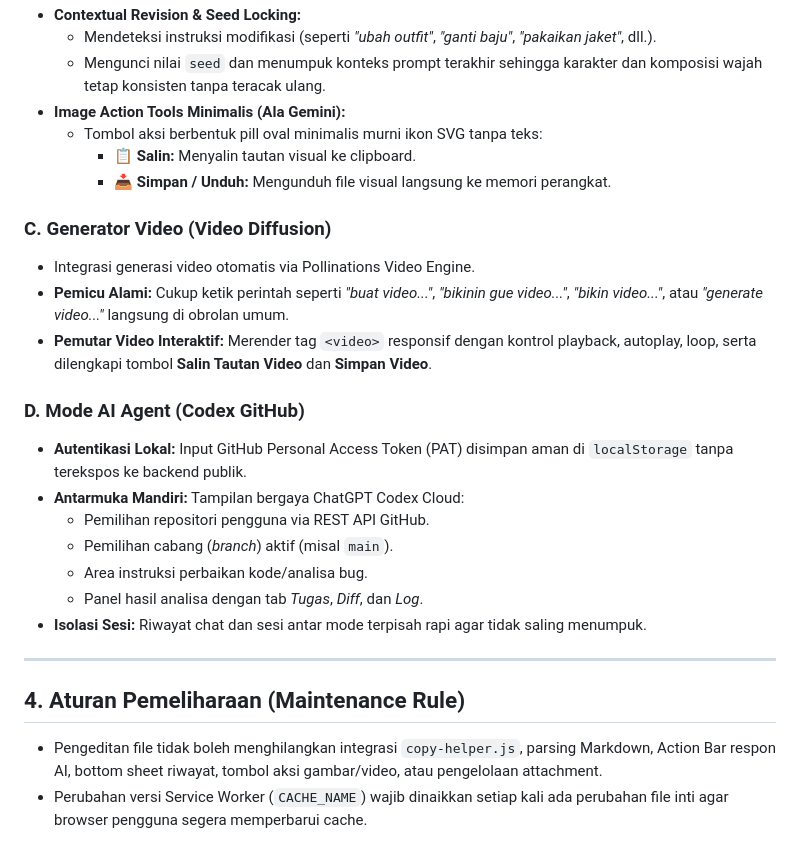
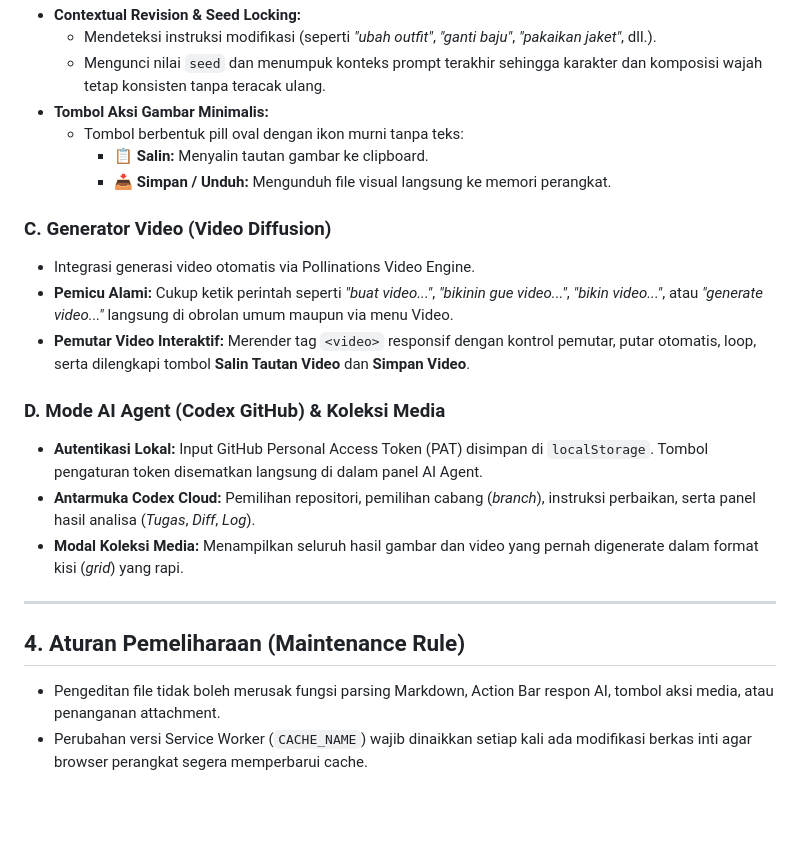
Before and after one commit to aditutama05-dev/Music-Player, a Markdown page: FEATURES.md, the part around one of its changes. Rendered like a GitHub page; blank space fills up the shorter version.

```diff
--- a/FEATURES.md
+++ b/FEATURES.md
@@ -57,27 +54,23 @@ Dokumen ini berfungsi sebagai rekam jejak spesifikasi fitur proyek. Setiap pemba
 * **Contextual Revision & Seed Locking:**
   * Mendeteksi instruksi modifikasi (seperti *"ubah outfit"*, *"ganti baju"*, *"pakaikan jaket"*, dll.).
   * Mengunci nilai `seed` dan menumpuk konteks prompt terakhir sehingga karakter dan komposisi wajah tetap konsisten tanpa teracak ulang.
-* **Image Action Tools Minimalis (Ala Gemini):**
-  * Tombol aksi berbentuk pill oval minimalis murni ikon SVG tanpa teks:
-    * 📋 **Salin:** Menyalin tautan visual ke clipboard.
+* **Tombol Aksi Gambar Minimalis:**
+  * Tombol berbentuk pill oval dengan ikon murni tanpa teks:
+    * 📋 **Salin:** Menyalin tautan gambar ke clipboard.
     * 📥 **Simpan / Unduh:** Mengunduh file visual langsung ke memori perangkat.
 
 ### C. Generator Video (Video Diffusion)
 * Integrasi generasi video otomatis via Pollinations Video Engine.
-* **Pemicu Alami:** Cukup ketik perintah seperti *"buat video..."*, *"bikinin gue video..."*, *"bikin video..."*, atau *"generate video..."* langsung di obrolan umum.
-* **Pemutar Video Interaktif:** Merender tag `<video>` responsif dengan kontrol playback, autoplay, loop, serta dilengkapi tombol **Salin Tautan Video** dan **Simpan Video**.
+* **Pemicu Alami:** Cukup ketik perintah seperti *"buat video..."*, *"bikinin gue video..."*, *"bikin video..."*, atau *"generate video..."* langsung di obrolan umum maupun via menu Video.
+* **Pemutar Video Interaktif:** Merender tag `<video>` responsif dengan kontrol pemutar, putar otomatis, loop, serta dilengkapi tombol **Salin Tautan Video** dan **Simpan Video**.
 
-### D. Mode AI Agent (Codex GitHub)
-* **Autentikasi Lokal:** Input GitHub Personal Access Token (PAT) disimpan aman di `localStorage` tanpa terekspos ke backend publik.
-* **Antarmuka Mandiri:** Tampilan bergaya ChatGPT Codex Cloud:
-  * Pemilihan repositori pengguna via REST API GitHub.
-  * Pemilihan cabang (*branch*) aktif (misal `main`).
-  * Area instruksi perbaikan kode/analisa bug.
-  * Panel hasil analisa dengan tab *Tugas*, *Diff*, dan *Log*.
-* **Isolasi Sesi:** Riwayat chat dan sesi antar mode terpisah rapi agar tidak saling menumpuk.
+### D. Mode AI Agent (Codex GitHub) & Koleksi Media
+* **Autentikasi Lokal:** Input GitHub Personal Access Token (PAT) disimpan di `localStorage`. Tombol pengaturan token disematkan langsung di dalam panel AI Agent.
+* **Antarmuka Codex Cloud:** Pemilihan repositori, pemilihan cabang (*branch*), instruksi perbaikan, serta panel hasil analisa (*Tugas*, *Diff*, *Log*).
+* **Modal Koleksi Media:** Menampilkan seluruh hasil gambar dan video yang pernah digenerate dalam format kisi (*grid*) yang rapi.
 
 ---
 
 ## 4. Aturan Pemeliharaan (Maintenance Rule)
-* Pengeditan file tidak boleh menghilangkan integrasi `copy-helper.js`, parsing Markdown, Action Bar respon AI, bottom sheet riwayat, tombol aksi gambar/video, atau pengelolaan attachment.
-* Perubahan versi Service Worker (`CACHE_NAME`) wajib dinaikkan setiap kali ada perubahan file inti agar browser pengguna segera memperbarui cache.
+* Pengeditan file tidak boleh merusak fungsi parsing Markdown, Action Bar respon AI, tombol aksi media, atau penanganan attachment.
+* Perubahan versi Service Worker (`CACHE_NAME`) wajib dinaikkan setiap kali ada modifikasi berkas inti agar browser perangkat segera memperbarui cache.
```
Also changed, not shown: other parts of FEATURES.md (+31 -34 lines).
